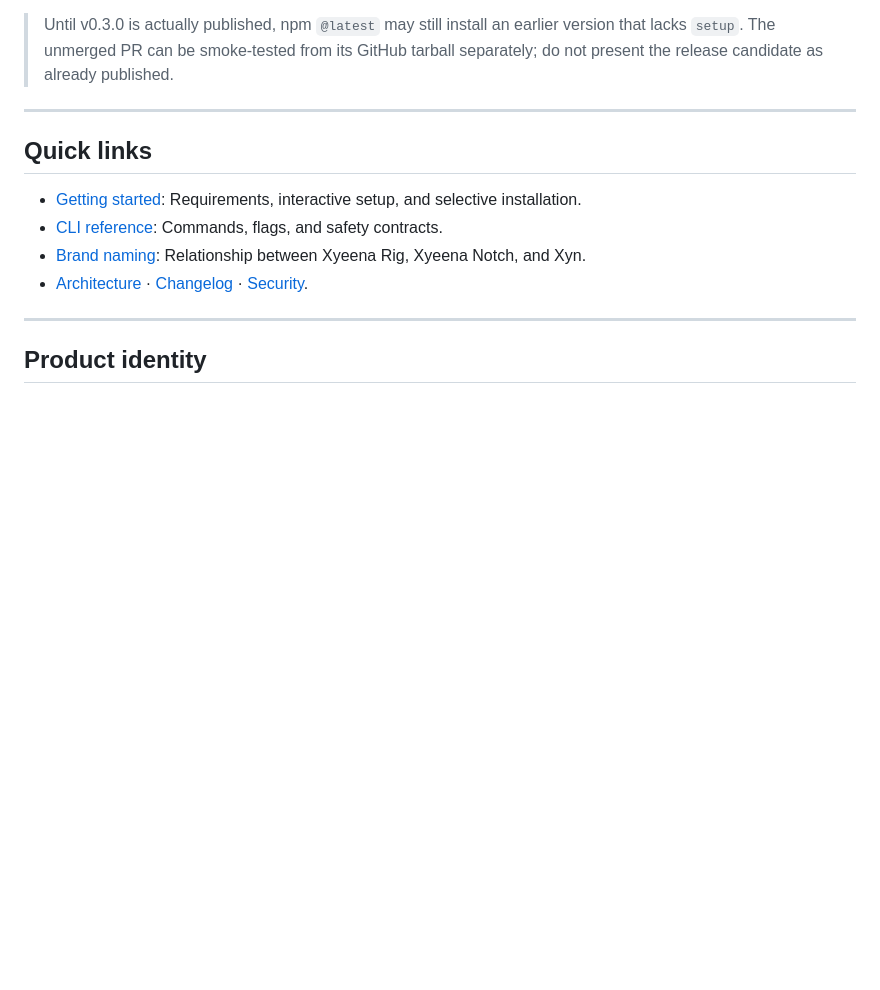
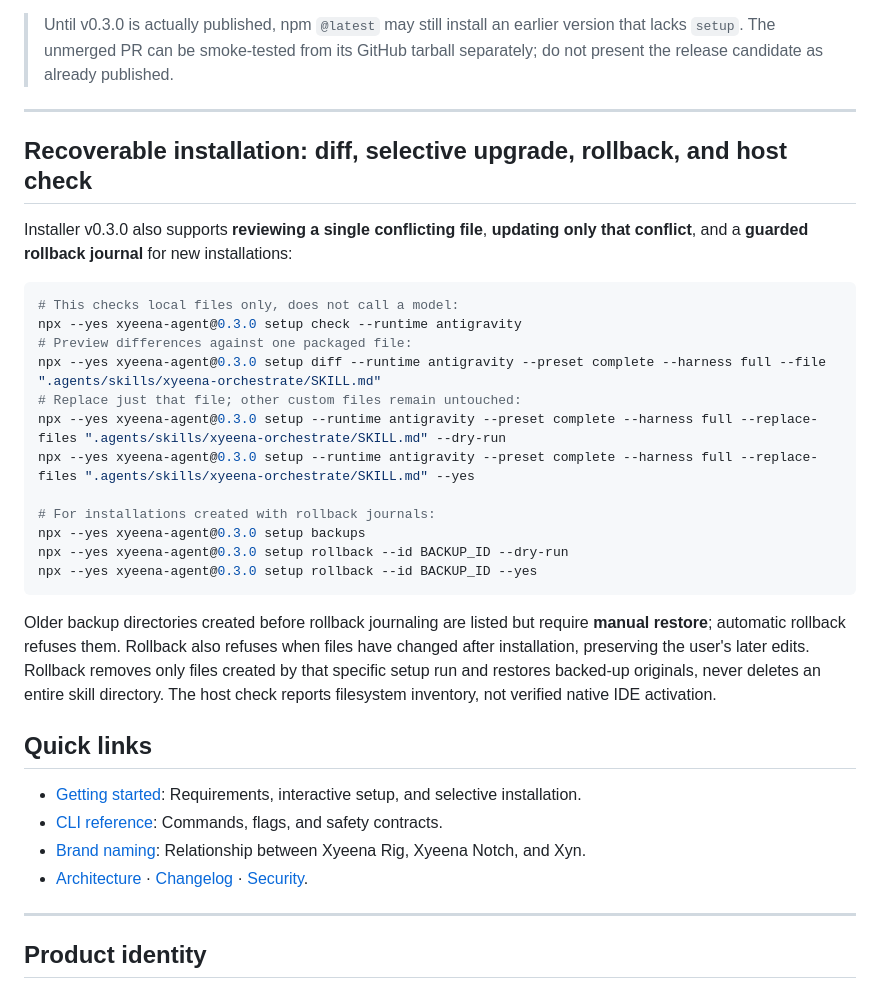
Before and after one commit to rzqllh/xyeena, a Markdown page: README.md, the part around the change. Drawn GitHub-style; blank space fills up the shorter version.

Commit message:
docs(readme): diff, selective updates, rollback journal and host check

````diff
--- a/README.md
+++ b/README.md
@@ -49,6 +49,27 @@ Already using `init`? It remains supported. The beginner `setup` command is addi
 > Until v0.3.0 is actually published, npm `@latest` may still install an earlier version that lacks `setup`. The unmerged PR can be smoke-tested from its GitHub tarball separately; do not present the release candidate as already published.
 
 ---
+
+## Recoverable installation: diff, selective upgrade, rollback, and host check
+
+Installer v0.3.0 also supports **reviewing a single conflicting file**, **updating only that conflict**, and a **guarded rollback journal** for new installations:
+
+```powershell
+# This checks local files only, does not call a model:
+npx --yes xyeena-agent@0.3.0 setup check --runtime antigravity
+# Preview differences against one packaged file:
+npx --yes xyeena-agent@0.3.0 setup diff --runtime antigravity --preset complete --harness full --file ".agents/skills/xyeena-orchestrate/SKILL.md"
+# Replace just that file; other custom files remain untouched:
+npx --yes xyeena-agent@0.3.0 setup --runtime antigravity --preset complete --harness full --replace-files ".agents/skills/xyeena-orchestrate/SKILL.md" --dry-run
+npx --yes xyeena-agent@0.3.0 setup --runtime antigravity --preset complete --harness full --replace-files ".agents/skills/xyeena-orchestrate/SKILL.md" --yes
+
+# For installations created with rollback journals:
+npx --yes xyeena-agent@0.3.0 setup backups
+npx --yes xyeena-agent@0.3.0 setup rollback --id BACKUP_ID --dry-run
+npx --yes xyeena-agent@0.3.0 setup rollback --id BACKUP_ID --yes
+```
+
+Older backup directories created before rollback journaling are listed but require **manual restore**; automatic rollback refuses them. Rollback also refuses when files have changed after installation, preserving the user's later edits. Rollback removes only files created by that specific setup run and restores backed-up originals, never deletes an entire skill directory. The host check reports filesystem inventory, not verified native IDE activation.
 
 ## Quick links
 
````
